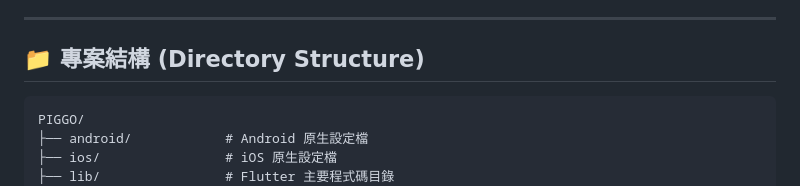
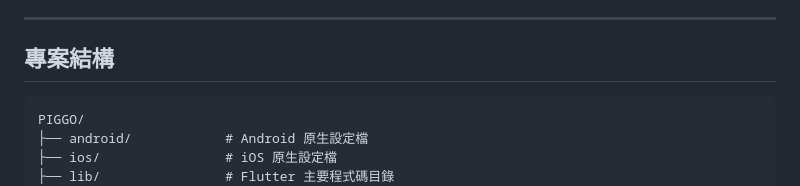
Before and after one commit to B1229054/Piggo, a Markdown page: README.md, the part around one of its changes. Drawn GitHub-style.

````diff
--- a/README.md
+++ b/README.md
@@ -81,7 +81,7 @@
 
 ---
 
-## 📁 專案結構 (Directory Structure)
+##  專案結構
 
 ```plaintext
 PIGGO/
````
Also changed, not shown: other parts of README.md (+1 -0 lines).
